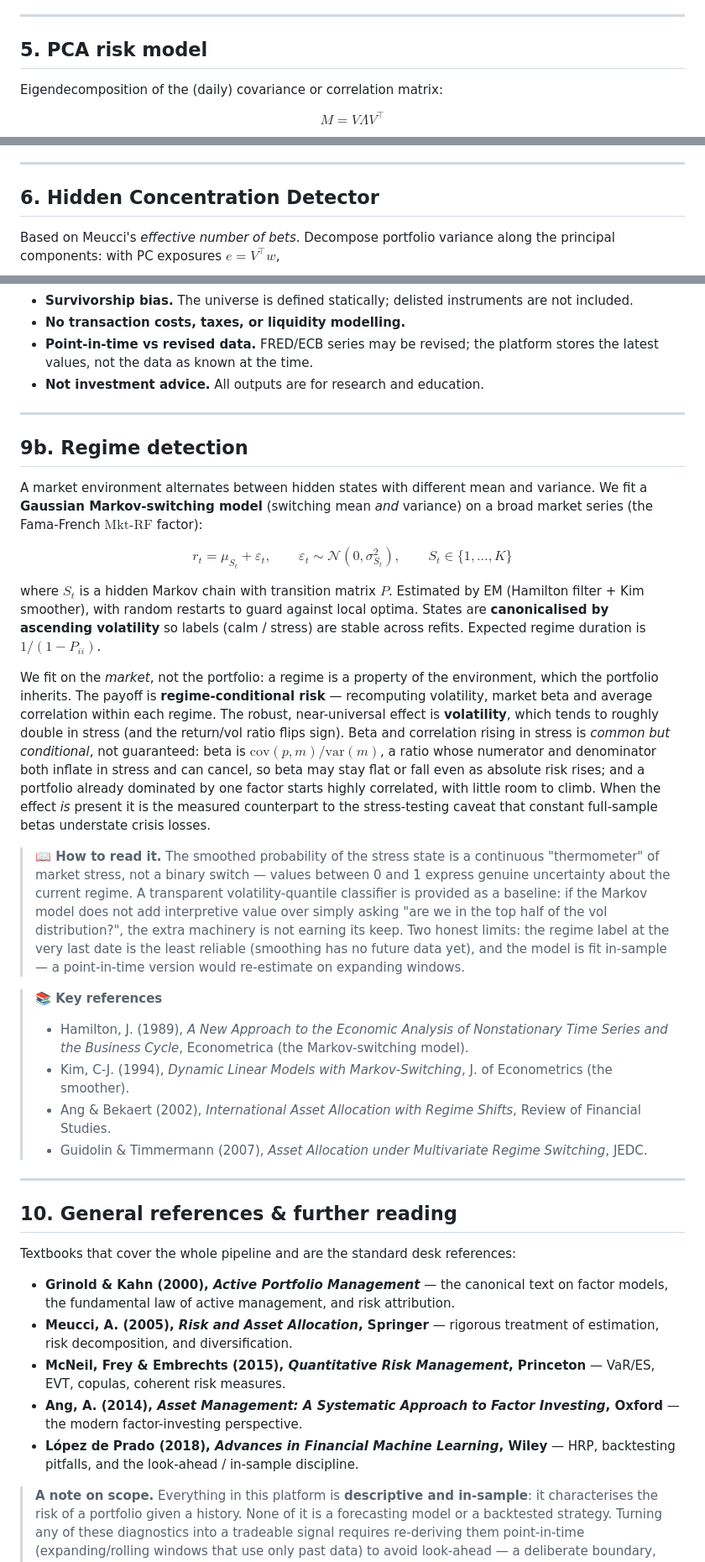
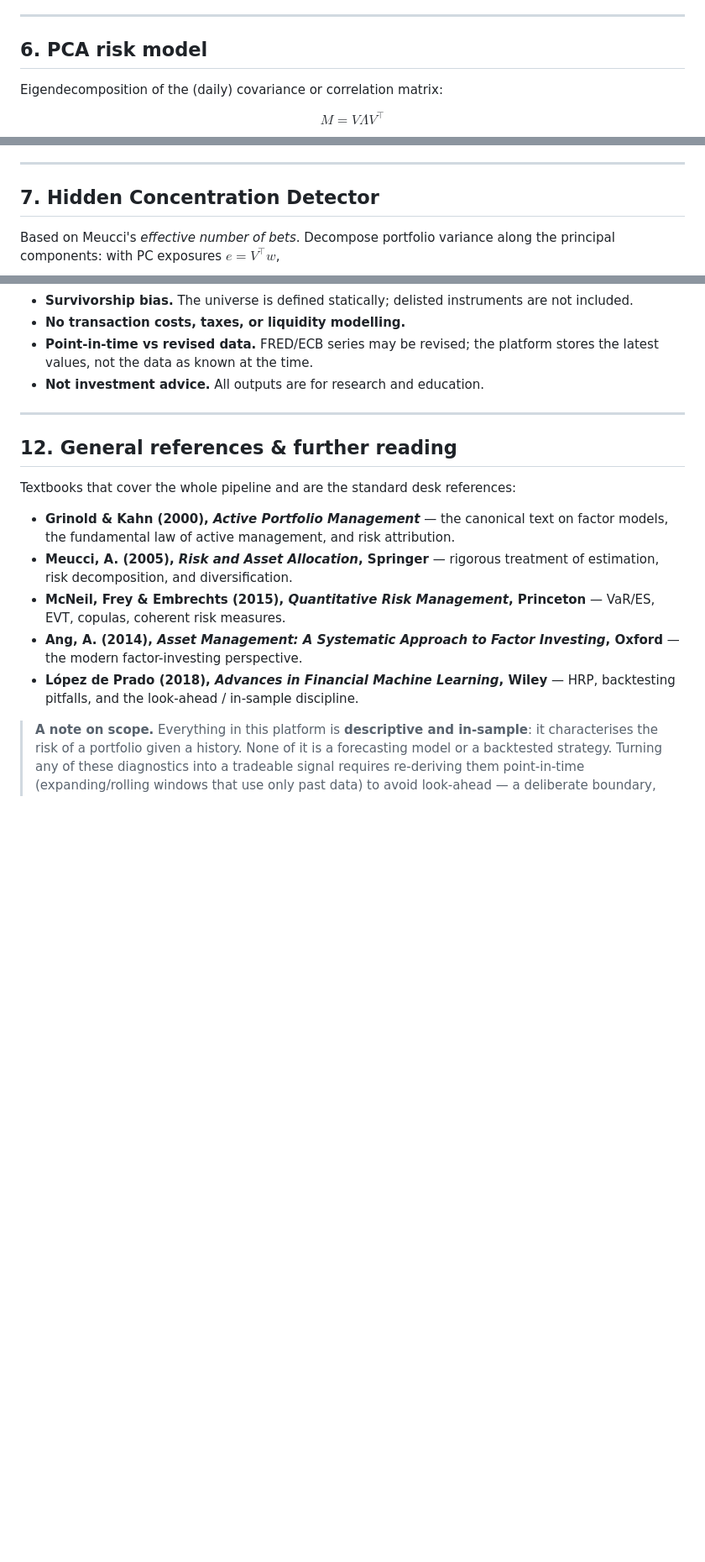
Before and after one commit to mb139619/portfolio-intelligence, a Markdown page: METHODOLOGY.md, 3 parts joined by grey strips. Shown at 84% size. Drawn GitHub-style; blank space fills up the shorter version.

```diff
--- a/METHODOLOGY.md
+++ b/METHODOLOGY.md
@@ -204,7 +271,7 @@ performance statistics — the two are not directly comparable.
 
 ---
 
-## 5. PCA risk model
+## 6. PCA risk model
 
 Eigendecomposition of the (daily) covariance or correlation matrix:
 
@@ -247,7 +314,7 @@ identity can rotate between samples when eigenvalues are close.
 
 ---
 
-## 6. Hidden Concentration Detector
+## 7. Hidden Concentration Detector
 
 Based on Meucci's *effective number of bets*. Decompose portfolio variance along
 the principal components: with PC exposures $e = V^\top w$,
@@ -450,51 +517,7 @@ correlation.
 
 ---
 
-## 9b. Regime detection
-
-A market environment alternates between hidden states with different mean and
-variance. We fit a **Gaussian Markov-switching model** (switching mean *and*
-variance) on a broad market series (the Fama-French $\mathrm{Mkt}\text{-}\mathrm{RF}$ factor):
-
-$$r_t = \mu_{S_t} + \varepsilon_t, \qquad \varepsilon_t \sim \mathcal{N}(0, \sigma^2_{S_t}), \qquad S_t \in \{1, \dots, K\}$$
-
-where $S_t$ is a hidden Markov chain with transition matrix $P$. Estimated by EM
-(Hamilton filter + Kim smoother), with random restarts to guard against local
-optima. States are **canonicalised by ascending volatility** so labels (calm /
-stress) are stable across refits. Expected regime duration is $1/(1 - P_{ii})$.
-
-We fit on the *market*, not the portfolio: a regime is a property of the
-environment, which the portfolio inherits. The payoff is **regime-conditional
-risk** — recomputing volatility, market beta and average correlation within each
-regime. The robust, near-universal effect is **volatility**, which tends to
-roughly double in stress (and the return/vol ratio flips sign). Beta and
-correlation rising in stress is *common but conditional*, not guaranteed: beta is
-$\mathrm{cov}(p,m)/\mathrm{var}(m)$, a ratio whose numerator and denominator both
-inflate in stress and can cancel, so beta may stay flat or fall even as absolute
-risk rises; and a portfolio already dominated by one factor starts highly
-correlated, with little room to climb. When the effect *is* present it is the
-measured counterpart to the stress-testing caveat that constant full-sample betas
-understate crisis losses.
-
-> **📖 How to read it.** The smoothed probability of the stress state is a
-> continuous "thermometer" of market stress, not a binary switch — values between
-> 0 and 1 express genuine uncertainty about the current regime. A transparent
-> volatility-quantile classifier is provided as a baseline: if the Markov model
-> does not add interpretive value over simply asking "are we in the top half of
-> the vol distribution?", the extra machinery is not earning its keep. Two honest
-> limits: the regime label at the very last date is the least reliable (smoothing
-> has no future data yet), and the model is fit in-sample — a point-in-time
-> version would re-estimate on expanding windows.
-
-> **📚 Key references**
-> - Hamilton, J. (1989), *A New Approach to the Economic Analysis of Nonstationary Time Series and the Business Cycle*, Econometrica (the Markov-switching model).
-> - Kim, C-J. (1994), *Dynamic Linear Models with Markov-Switching*, J. of Econometrics (the smoother).
-> - Ang & Bekaert (2002), *International Asset Allocation with Regime Shifts*, Review of Financial Studies.
-> - Guidolin & Timmermann (2007), *Asset Allocation under Multivariate Regime Switching*, JEDC.
-
----
-
-## 10. General references & further reading
+## 12. General references & further reading
 
 Textbooks that cover the whole pipeline and are the standard desk references:
 
```
Also changed, not shown: other parts of METHODOLOGY.md (+79 -12 lines).
